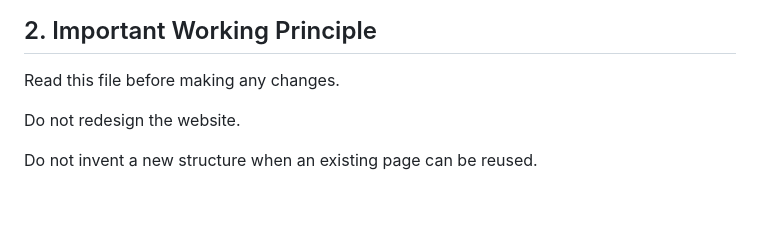
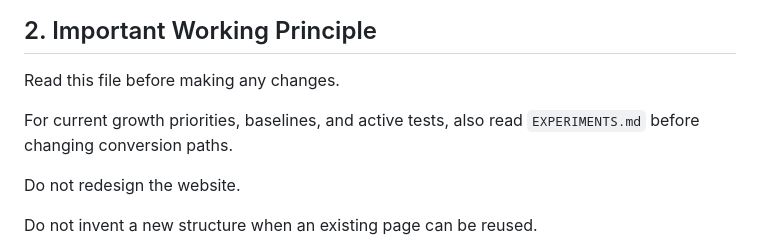
Before and after one commit to quietfieldliving/japandi-home-decor, a Markdown page: PROJECT.md, the part around the change. Rendered like a GitHub page; blank space fills up the shorter version.

Commit message:
Point project guide to active growth experiments

```diff
--- a/PROJECT.md
+++ b/PROJECT.md
@@ -37,6 +37,8 @@ Japanese
 ## 2. Important Working Principle
 
 Read this file before making any changes.
+
+For current growth priorities, baselines, and active tests, also read `EXPERIMENTS.md` before changing conversion paths.
 
 Do not redesign the website.
 
```
